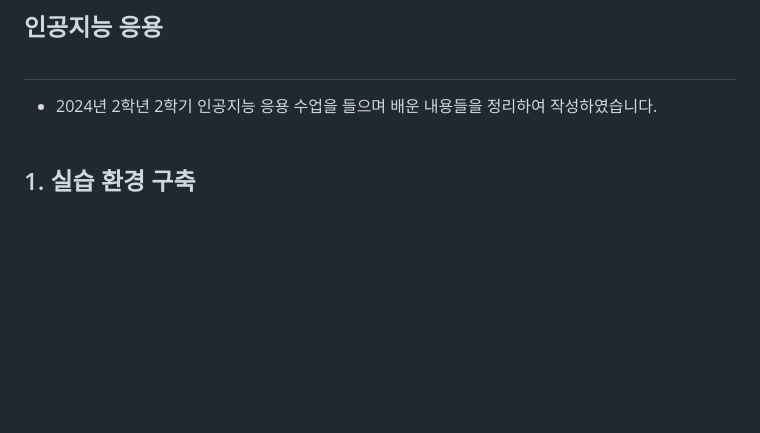
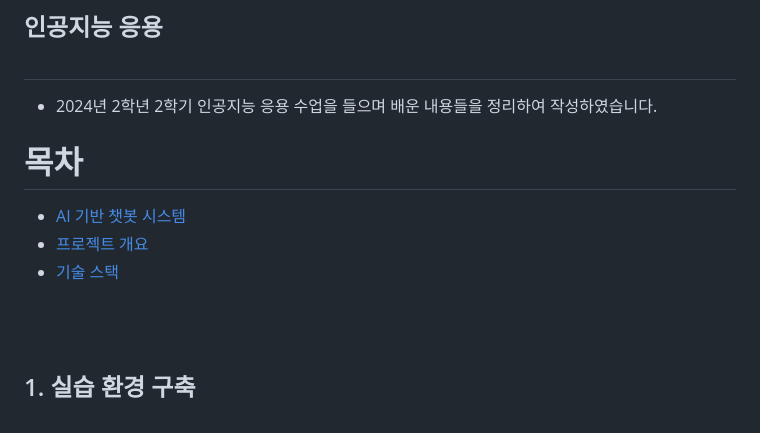
Before and after one commit to salted1532/AIProgramming, a Markdown page: README.md, the part around the change. GitHub-like rendering; blank space fills up the shorter version.

```diff
--- a/README.md
+++ b/README.md
@@ -2,6 +2,13 @@
 ## 인공지능 응용<br><br>
 
 - 2024년 2학년 2학기 인공지능 응용 수업을 들으며 배운 내용들을 정리하여 작성하였습니다.
+
+# 목차
+- [AI 기반 챗봇 시스템](#ai-기반-챗봇-시스템)
+- [프로젝트 개요](#프로젝트-개요)
+- [기술 스택](#기술-스택)
+
+
 <br><br>
 ## 1. 실습 환경 구축<br><br>
 - **리눅스 가상서버 설치**: 리눅스 가상서버를 설정하여 실습 환경을 준비.
```
